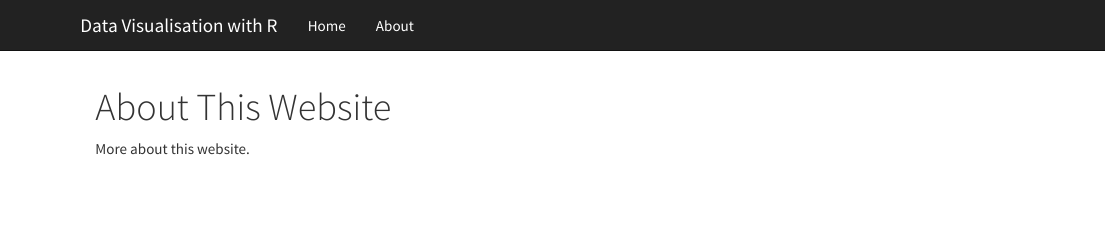
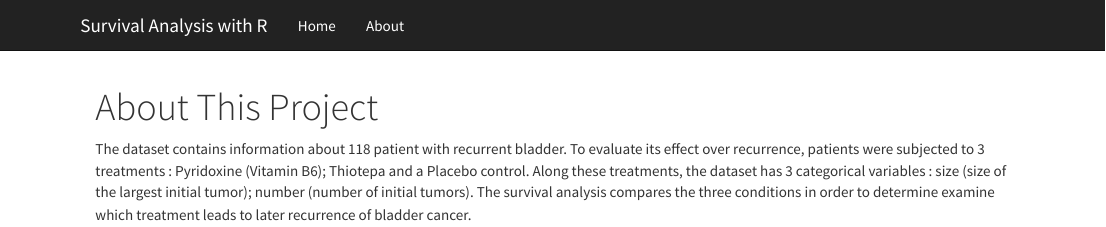
Before and after one commit to cafrigolett/Survival-Analysis, an R Markdown document (about.Rmd): the page in a window 1100 px wide, from its top. Rendered offline with R 4.5, knitr and Pandoc, with nearby package versions; a font, style sheet, LaTeX package, included part or bibliography that could not be used is replaced or left out.

Commit message:
commit message

```diff
--- a/_site.yml
+++ b/_site.yml
@@ -1,7 +1,7 @@
 name: "my-website"
 output_dir: "docs"
 navbar:
-  title: "Data Visualisation with R"
+  title: "Survival Analysis with R"
   left:
     - text: "Home"
       href: index.html
--- a/about.Rmd
+++ b/about.Rmd
@@ -1,5 +1,8 @@
 ---
-title: "About This Website"
+title: "About This Project"
 ---
 
-More about this website.
+The dataset contains information about 118 patient with recurrent bladder. To evaluate its effect over recurrence, patients
+were subjected to 3 treatments : Pyridoxine (Vitamin B6); Thiotepa and a Placebo control. Along these treatments, the dataset
+has 3 categorical variables : size (size of the largest initial tumor); number (number of initial tumors). The survival analysis
+compares the three conditions in order to determine examine which treatment leads to later recurrence of bladder cancer.
```
Also changed, not shown: index.Rmd (+0 -8 lines), 2 other files.
